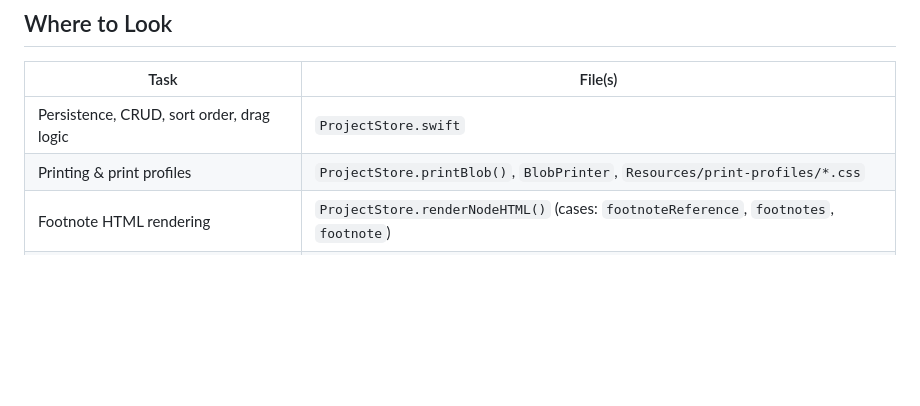
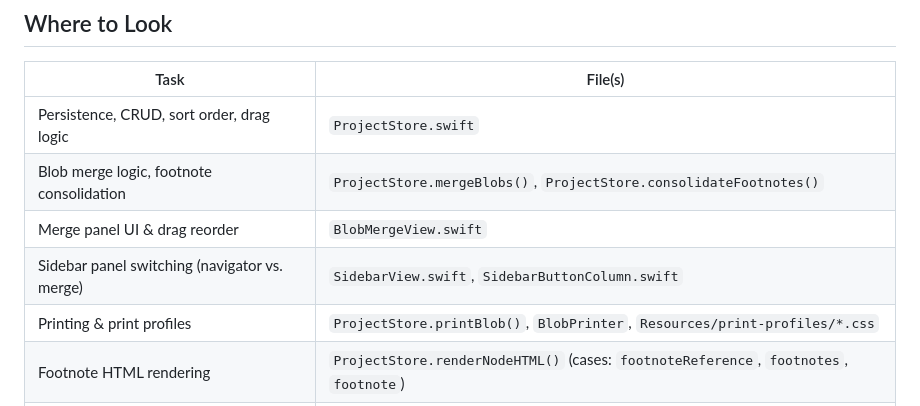
Before and after one commit to guruk-cat/FishTxt, a Markdown page: DOCS.md, the part around one of its changes. Rendered like a GitHub page; blank space fills up the shorter version.

```diff
--- a/DOCS.md
+++ b/DOCS.md
@@ -324,6 +375,9 @@ The sidebar reflects project selection and folder navigation. The dashboard show
 | Task | File(s) |
 | ---- | ------- |
 | Persistence, CRUD, sort order, drag logic | `ProjectStore.swift` |
+| Blob merge logic, footnote consolidation | `ProjectStore.mergeBlobs()`, `ProjectStore.consolidateFootnotes()` |
+| Merge panel UI & drag reorder | `BlobMergeView.swift` |
+| Sidebar panel switching (navigator vs. merge) | `SidebarView.swift`, `SidebarButtonColumn.swift` |
 | Printing & print profiles | `ProjectStore.printBlob()`, `BlobPrinter`, `Resources/print-profiles/*.css` |
 | Footnote HTML rendering | `ProjectStore.renderNodeHTML()` (cases: `footnoteReference`, `footnotes`, `footnote`) |
 | Color theming (Swift + web) | `AppColors.swift` |
```
Also changed, not shown: other parts of DOCS.md (+58 -7 lines), BLOB_MERGE.md (deleted, +0 -61 lines).
